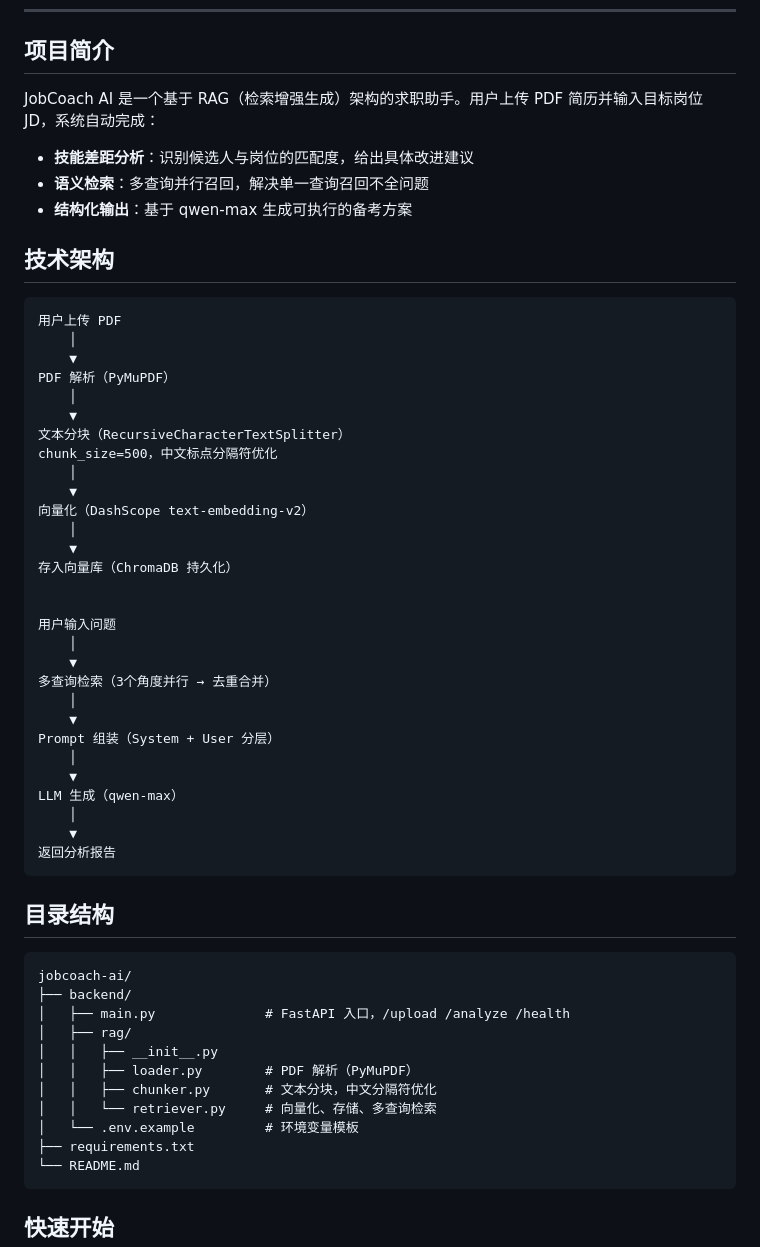
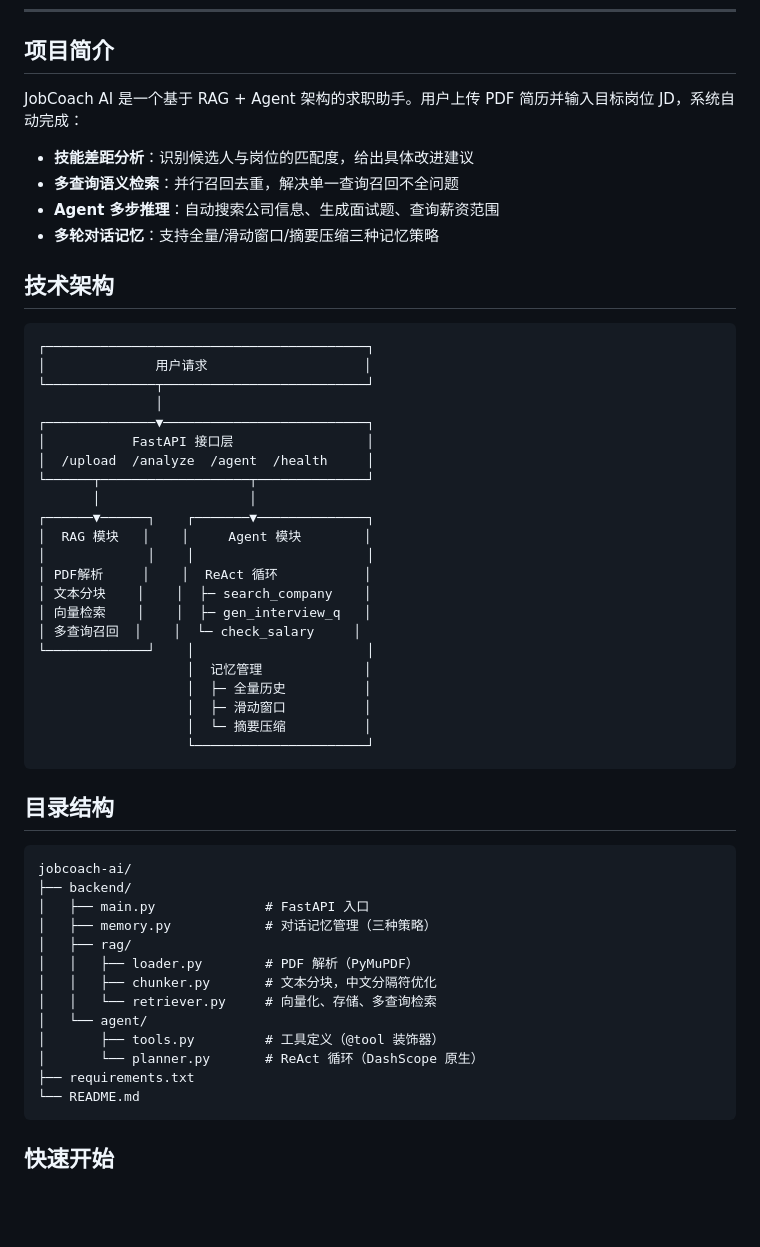
Before and after one commit to 7151lzc/jobcoach-ai, a Markdown page: README.md, the part around one of its changes. Drawn GitHub-style; blank space fills up the shorter version.

````diff
--- a/README.md
+++ b/README.md
@@ -11,44 +11,38 @@
 
 ## 项目简介
 
-JobCoach AI 是一个基于 RAG（检索增强生成）架构的求职助手。用户上传 PDF 简历并输入目标岗位 JD，系统自动完成：
+JobCoach AI 是一个基于 RAG + Agent 架构的求职助手。用户上传 PDF 简历并输入目标岗位 JD，系统自动完成：
 
 - **技能差距分析**：识别候选人与岗位的匹配度，给出具体改进建议
-- **语义检索**：多查询并行召回，解决单一查询召回不全问题
-- **结构化输出**：基于 qwen-max 生成可执行的备考方案
+- **多查询语义检索**：并行召回去重，解决单一查询召回不全问题
+- **Agent 多步推理**：自动搜索公司信息、生成面试题、查询薪资范围
+- **多轮对话记忆**：支持全量/滑动窗口/摘要压缩三种记忆策略
 
 ## 技术架构
 
 ```
-用户上传 PDF
-    │
-    ▼
-PDF 解析（PyMuPDF）
-    │
-    ▼
-文本分块（RecursiveCharacterTextSplitter）
-chunk_size=500，中文标点分隔符优化
-    │
-    ▼
-向量化（DashScope text-embedding-v2）
-    │
-    ▼
-存入向量库（ChromaDB 持久化）
-
-
-用户输入问题
-    │
-    ▼
-多查询检索（3个角度并行 → 去重合并）
-    │
-    ▼
-Prompt 组装（System + User 分层）
-    │
-    ▼
-LLM 生成（qwen-max）
-    │
-    ▼
-返回分析报告
+┌─────────────────────────────────────────┐
+│              用户请求                    │
+└──────────────┬──────────────────────────┘
+               │
+┌──────────────▼──────────────────────────┐
+│           FastAPI 接口层                 │
+│  /upload  /analyze  /agent  /health     │
+└──────┬───────────────────┬──────────────┘
+       │                   │
+┌──────▼──────┐    ┌───────▼──────────────┐
+│  RAG 模块   │    │     Agent 模块        │
+│             │    │                      │
+│ PDF解析     │    │  ReAct 循环           │
+│ 文本分块    │    │  ├─ search_company    │
+│ 向量检索    │    │  ├─ gen_interview_q   │
+│ 多查询召回  │    │  └─ check_salary     │
+└─────────────┘    │                      │
+                   │  记忆管理             │
+                   │  ├─ 全量历史          │
+                   │  ├─ 滑动窗口          │
+                   │  └─ 摘要压缩          │
+                   └──────────────────────┘
 ```
 
 ## 目录结构
@@ -56,13 +50,15 @@ LLM 生成（qwen-max）
 ```
 jobcoach-ai/
 ├── backend/
-│   ├── main.py              # FastAPI 入口，/upload /analyze /health
+│   ├── main.py              # FastAPI 入口
+│   ├── memory.py            # 对话记忆管理（三种策略）
 │   ├── rag/
-│   │   ├── __init__.py
 │   │   ├── loader.py        # PDF 解析（PyMuPDF）
 │   │   ├── chunker.py       # 文本分块，中文分隔符优化
 │   │   └── retriever.py     # 向量化、存储、多查询检索
-│   └── .env.example         # 环境变量模板
+│   └── agent/
+│       ├── tools.py         # 工具定义（@tool 装饰器）
+│       └── planner.py       # ReAct 循环（DashScope 原生）
 ├── requirements.txt
 └── README.md
 ```
````
Also changed, not shown: other parts of README.md (+34 -38 lines).
